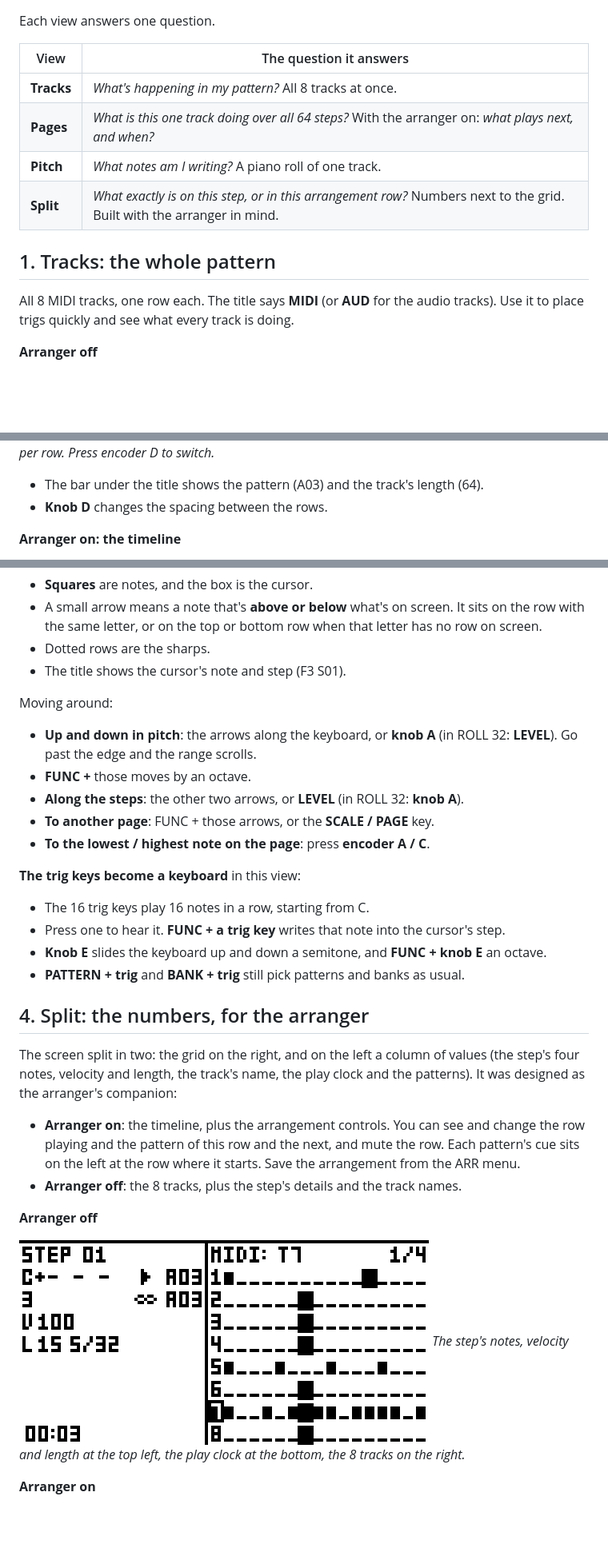
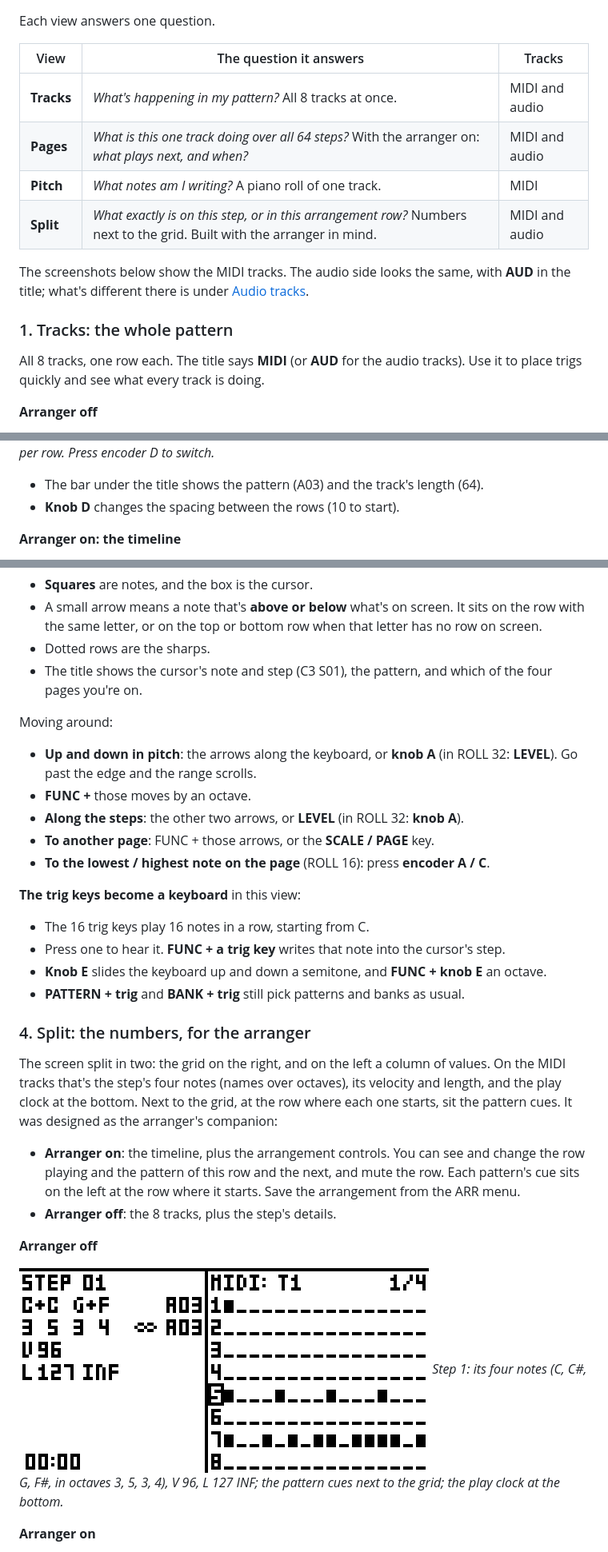
Before and after one commit to Slingdinger/octatrack-step-view, a Markdown page: README.md, 3 parts joined by grey strips. Shown at 80% size. GitHub-like rendering; pictures changed too: docs/screens/panel.png; blank space fills up the shorter version.

```diff
--- a/README.md
+++ b/README.md
@@ -38,16 +63,20 @@ audio). Leaving from the audio tracks keeps the Octatrack in audio mode.
 
 Each view answers one question.
 
-| View | The question it answers |
-|---|---|
-| **Tracks** | *What's happening in my pattern?* All 8 tracks at once. |
-| **Pages** | *What is this one track doing over all 64 steps?* With the arranger on: *what plays next, and when?* |
-| **Pitch** | *What notes am I writing?* A piano roll of one track. |
-| **Split** | *What exactly is on this step, or in this arrangement row?* Numbers next to the grid. Built with the arranger in mind. |
+| View | The question it answers | Tracks |
+|---|---|---|
+| **Tracks** | *What's happening in my pattern?* All 8 tracks at once. | MIDI and audio |
+| **Pages** | *What is this one track doing over all 64 steps?* With the arranger on: *what plays next, and when?* | MIDI and audio |
+| **Pitch** | *What notes am I writing?* A piano roll of one track. | MIDI |
+| **Split** | *What exactly is on this step, or in this arrangement row?* Numbers next to the grid. Built with the arranger in mind. | MIDI and audio |
 
-## 1. Tracks: the whole pattern
+The screenshots below show the MIDI tracks. The audio side looks the same, with **AUD** in the title;
+what's different there is under [Audio tracks](#audio-tracks).
 
-All 8 MIDI tracks, one row each. The title says **MIDI** (or **AUD** for the audio tracks). Use it to place trigs quickly and see what every track is doing.
+### 1. Tracks: the whole pattern
+
+All 8 tracks, one row each. The title says **MIDI** (or **AUD** for the audio tracks). Use it to place
+trigs quickly and see what every track is doing.
 
 **Arranger off**
 
@@ -97,7 +126,7 @@ The cursor's track, its four pages stacked. Use it to see a whole long track at
 *16 steps a row: one page per row. Press encoder D to switch.*
 
 - The bar under the title shows the pattern (A03) and the track's length (64).
-- **Knob D** changes the spacing between the rows.
+- **Knob D** changes the spacing between the rows (10 to start).
 
 **Arranger on: the timeline**
 
@@ -138,16 +167,16 @@ How to read it:
 - A small arrow means a note that's **above or below** what's on screen. It sits on the row with the
   same letter, or on the top or bottom row when that letter has no row on screen.
 - Dotted rows are the sharps.
-- The title shows the cursor's note and step (F3 S01).
+- The title shows the cursor's note and step (C3 S01), the pattern, and which of the four pages you're on.
 
 Moving around:
 
-- **Up and down in pitch**: the arrows along the keyboard, or **knob A** (in ROLL 32: **LEVEL**). Go past the edge and the
-  range scrolls.
+- **Up and down in pitch**: the arrows along the keyboard, or **knob A** (in ROLL 32: **LEVEL**). Go
+  past the edge and the range scrolls.
 - **FUNC +** those moves by an octave.
 - **Along the steps**: the other two arrows, or **LEVEL** (in ROLL 32: **knob A**).
 - **To another page**: FUNC + those arrows, or the **SCALE / PAGE** key.
-- **To the lowest / highest note on the page**: press **encoder A / C**.
+- **To the lowest / highest note on the page** (ROLL 16): press **encoder A / C**.
 
 **The trig keys become a keyboard** in this view:
 
@@ -156,20 +185,23 @@ Moving around:
 - **Knob E** slides the keyboard up and down a semitone, and **FUNC + knob E** an octave.
 - **PATTERN + trig** and **BANK + trig** still pick patterns and banks as usual.
 
-## 4. Split: the numbers, for the arranger
+### 4. Split: the numbers, for the arranger
 
-The screen split in two: the grid on the right, and on the left a column of values (the step's four
-notes, velocity and length, the track's name, the play clock and the patterns). It was designed as the arranger's companion:
+The screen split in two: the grid on the right, and on the left a column of values. On the MIDI
+tracks that's the step's four notes (names over octaves), its velocity and length, and the play clock at
+the bottom. Next to the grid, at the row where each one starts, sit the pattern cues. It was designed as
+the arranger's companion:
 
 - **Arranger on**: the timeline, plus the arrangement controls. You can see and change the row
   playing and the pattern of this row and the next, and mute the row. Each pattern's cue sits on the
   left at the row where it starts. Save the arrangement from the ARR menu.
-- **Arranger off**: the 8 tracks, plus the step's details and the track names.
+- **Arranger off**: the 8 tracks, plus the step's details.
 
 **Arranger off**
 
 ![Split view, arranger off](docs/screens/panel.png)
-*The step's notes, velocity and length at the top left, the play clock at the bottom, the 8 tracks on the right.*
+*Step 1: its four notes (C, C#, G, F#, in octaves 3, 5, 3, 4), V 96, L 127 INF; the pattern cues next to
+the grid; the play clock at the bottom.*
 
 **Arranger on**
 
```
Also changed, not shown: other parts of README.md (+141 -52 lines), docs/screens/lock-window-values.png (added), docs/screens/tracks-audio.png (added).
